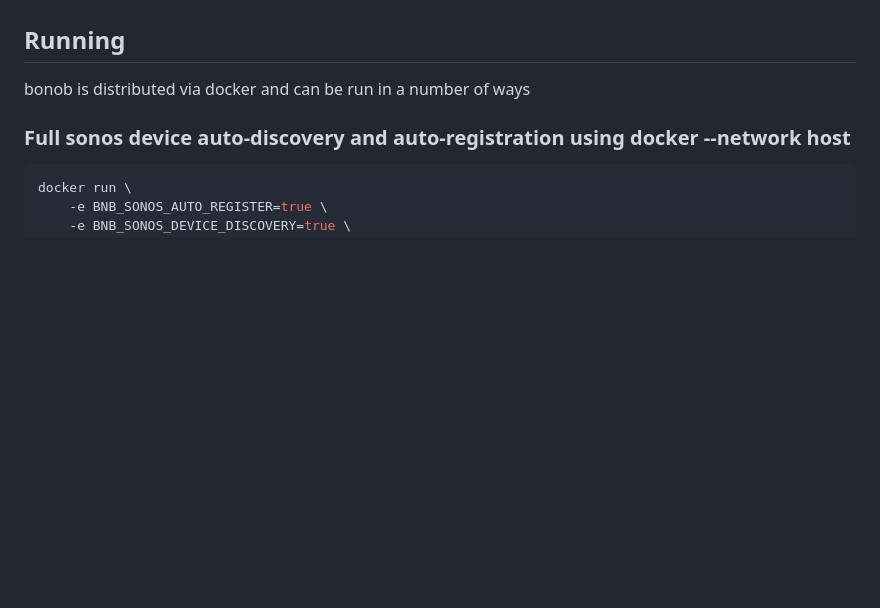
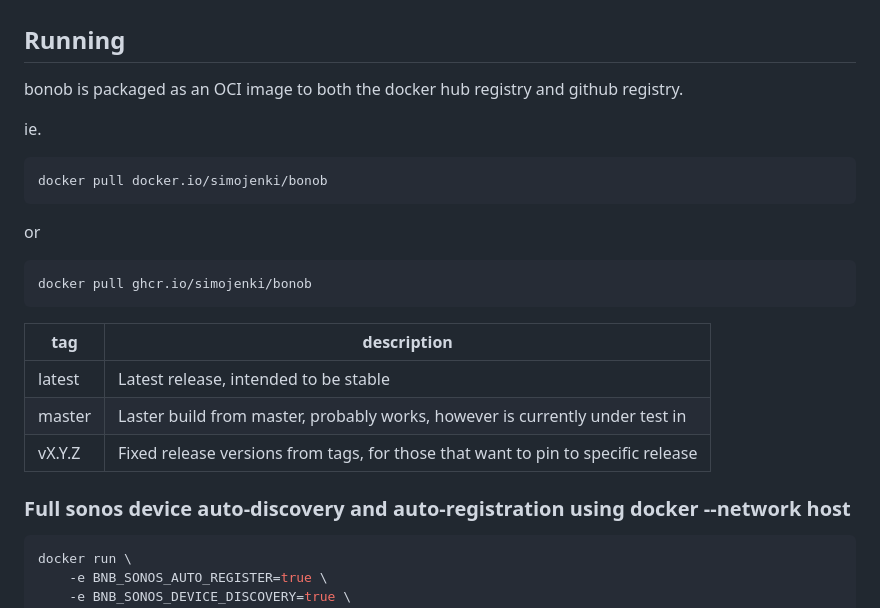
Before and after one commit to simojenki/bonob, a Markdown page: README.md, the part around the change. GitHub-like rendering; blank space fills up the shorter version.

Commit message:
Additional documentation around where to pull image from

````diff
--- a/README.md
+++ b/README.md
@@ -25,7 +25,23 @@ Support for Subsonic API clones (tested against Navidrome and Gonic).
 
 ## Running
 
-bonob is distributed via docker and can be run in a number of ways
+bonob is packaged as an OCI image to both the docker hub registry and github registry.
+
+ie.
+```bash
+docker pull docker.io/simojenki/bonob
+```
+or
+```bash
+docker pull ghcr.io/simojenki/bonob
+```
+
+tag | description
+--- | ---
+latest | Latest release, intended to be stable
+master | Laster build from master, probably works, however is currently under test in
+vX.Y.Z | Fixed release versions from tags, for those that want to pin to specific release
+
 
 ### Full sonos device auto-discovery and auto-registration using docker --network host
 
````
